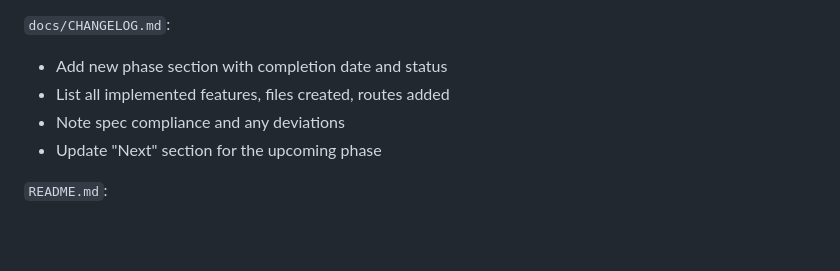
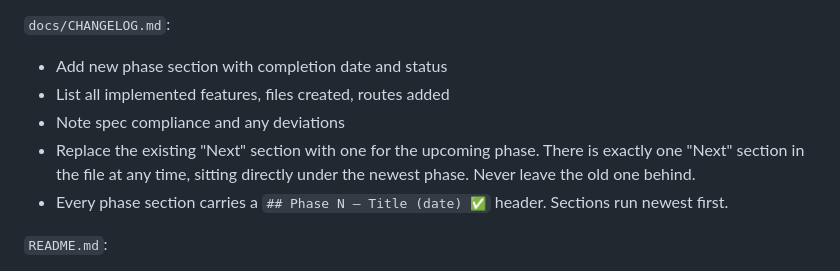
Before and after one commit to fzrilsh/lks-judge, a Markdown page: CLAUDE.md, the part around the change. GitHub-like rendering; blank space fills up the shorter version.

Commit message:
docs(repo): forbid stale Next sections in the changelog
The previous instruction said to update the Next section but not to
remove the old one, so completing a phase left the superseded Next in
place. Two of them accumulated and the file ended on Next: Phase 3 while
Phase 6 was already done.

States the invariant instead: exactly one Next section exists, directly
under the newest phase. Also records that every phase section needs its
header, since Phase 3 had lost its own.

```diff
--- a/CLAUDE.md
+++ b/CLAUDE.md
@@ -150,7 +150,8 @@ When a phase or final job is complete, update every documentation file before ca
 - Add new phase section with completion date and status
 - List all implemented features, files created, routes added
 - Note spec compliance and any deviations
-- Update "Next" section for the upcoming phase
+- Replace the existing "Next" section with one for the upcoming phase. There is exactly one "Next" section in the file at any time, sitting directly under the newest phase. Never leave the old one behind.
+- Every phase section carries a `## Phase N — Title (date) ✅` header. Sections run newest first.
 
 `README.md`:
 - Flip the phase table row from "not started" to "done"
```
